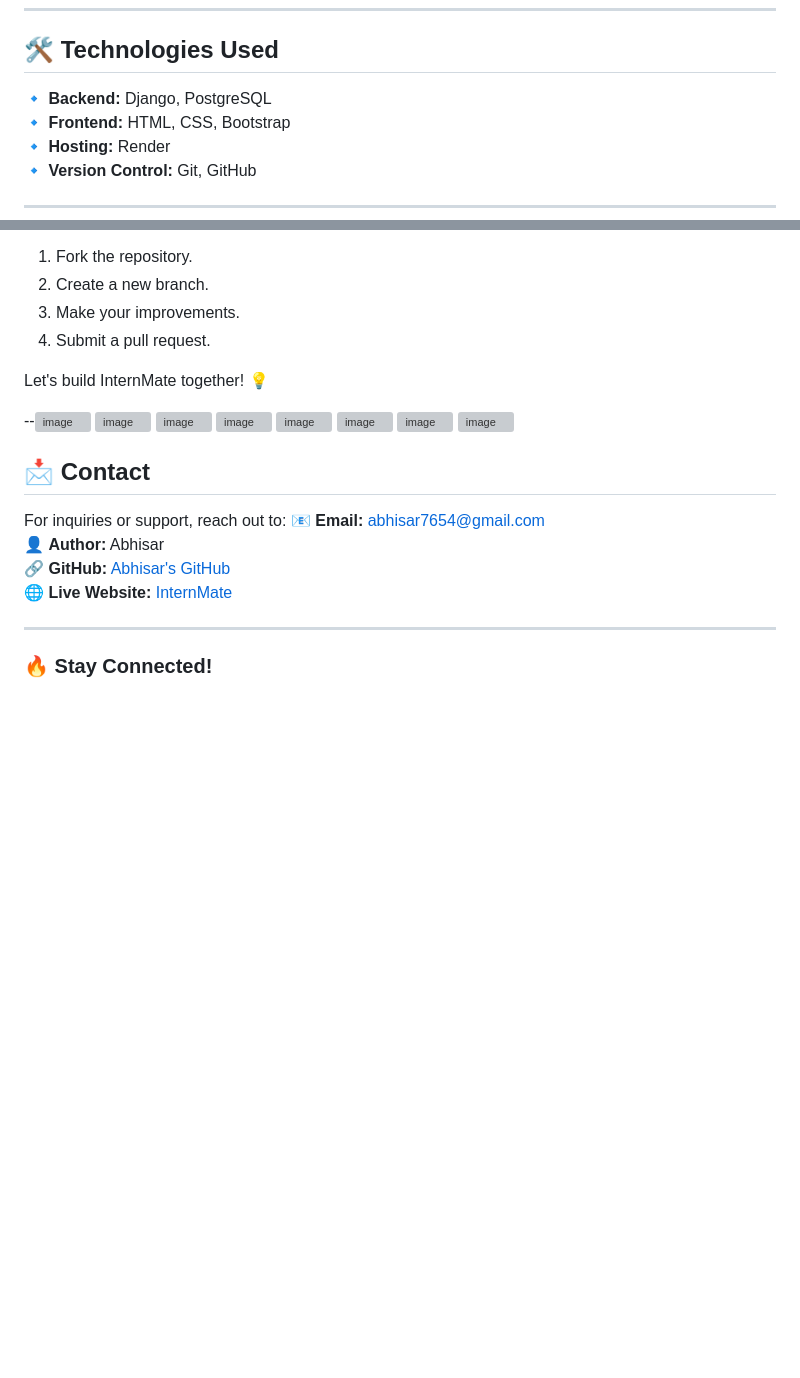
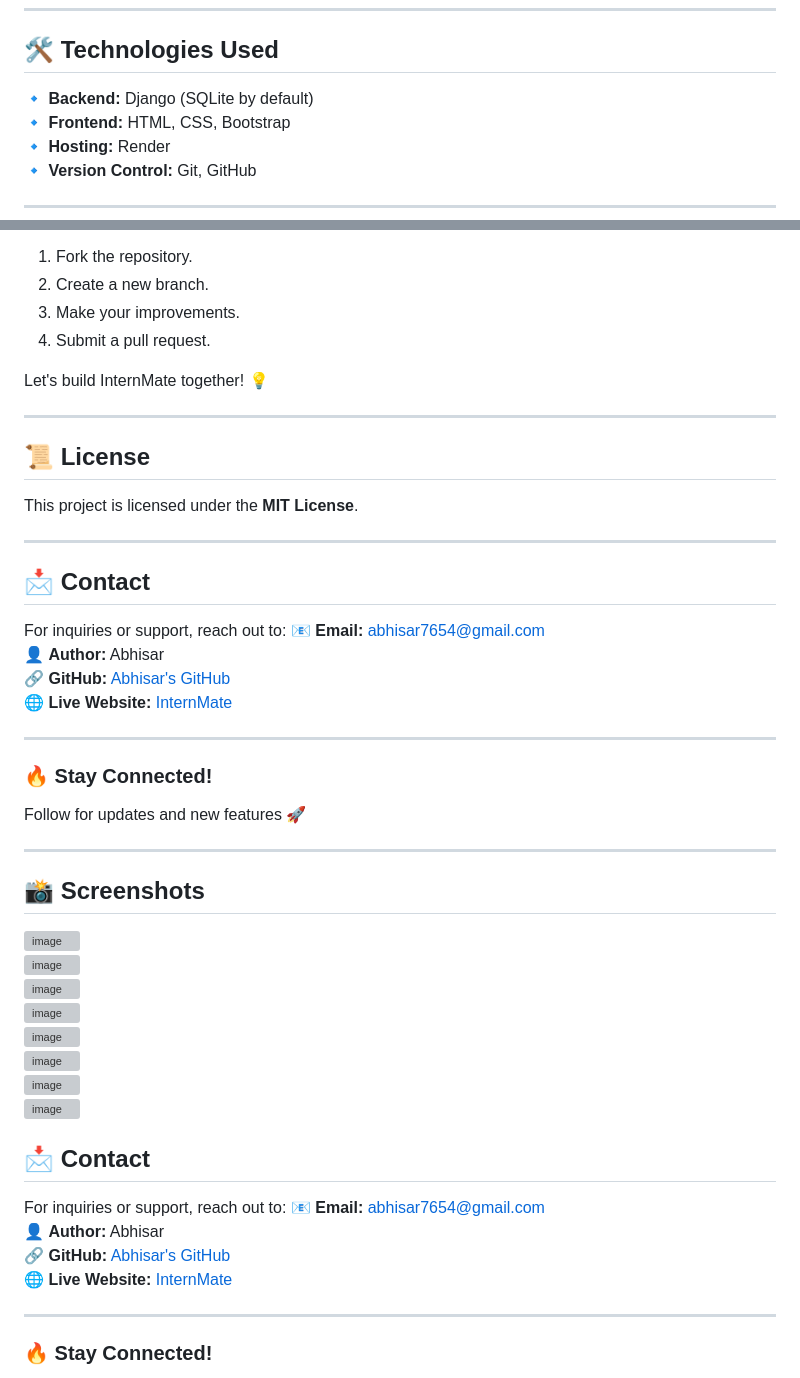
Before and after one commit to abhisar292k/INTERNMATE, a Markdown page: README.md, 2 parts joined by grey strips. GitHub-like rendering; blank space fills up the shorter version; grey boxes are pictures that could not be loaded.

```diff
--- a/README.md
+++ b/README.md
@@ -27,7 +27,7 @@ InternMate is an innovative internship platform built with Django, designed to c
 
 ## 🛠️ Technologies Used
 
-🔹 **Backend:** Django, PostgreSQL
+🔹 **Backend:** Django (SQLite by default)
 🔹 **Frontend:** HTML, CSS, Bootstrap
 🔹 **Hosting:** Render
 🔹 **Version Control:** Git, GitHub
@@ -75,7 +75,32 @@ We welcome contributions! To contribute:
 
 Let's build InternMate together! 💡
 
---![image](https://github.com/user-attachments/assets/26b8c33c-843e-4f5d-bedc-ba9cf4bfce12)
+---
+
+## 📜 License
+
+This project is licensed under the **MIT License**.
+
+---
+
+## 📩 Contact
+
+For inquiries or support, reach out to:
+📧 **Email:** [abhisar7654@gmail.com](mailto:abhisar7654@gmail.com)
+👤 **Author:** Abhisar
+🔗 **GitHub:** [Abhisar's GitHub](https://github.com/abhisar292k)
+🌐 **Live Website:** [InternMate](https://internmate.onrender.com/)
+
+---
+
+### 🔥 Stay Connected!
+Follow for updates and new features 🚀
+
+---
+
+## 📸 Screenshots
+
+![image](https://github.com/user-attachments/assets/26b8c33c-843e-4f5d-bedc-ba9cf4bfce12)
 ![image](https://github.com/user-attachments/assets/0d1093cc-87c0-4de3-ba0a-264c77a2e0f2)
 ![image](https://github.com/user-attachments/assets/97bca8c2-3266-4050-965f-065fc1c6986a)
 ![image](https://github.com/user-attachments/assets/a8aa2782-45ec-48b6-93de-f17b50f50b42)
@@ -83,6 +108,7 @@ Let's build InternMate together! 💡
 ![image](https://github.com/user-attachments/assets/5ff5a974-c60d-4f44-8b23-26a25ebd1c8d)
 ![image](https://github.com/user-attachments/assets/3cc20cda-3c81-4c8a-b68a-11ca6070834a)
 ![image](https://github.com/user-attachments/assets/87e9642e-c626-44a7-ab1f-ddba098535cc)
+
 
 
 
```
Also changed, not shown: other parts of README.md (+1 -1 lines).
